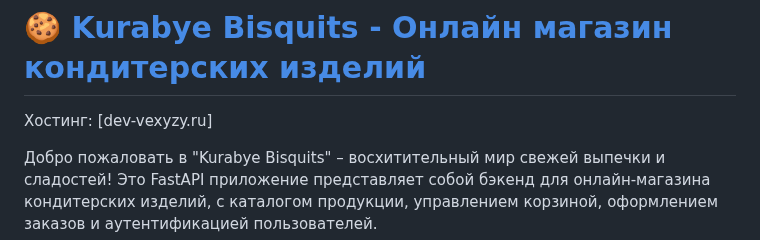
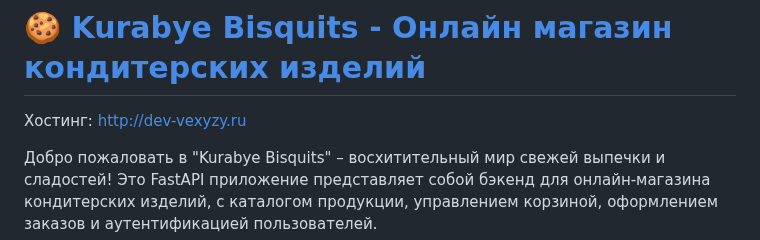
Before and after one commit to algorithm-ssau/kurabye-bisquits, a Markdown page: README.md, the part around the change. Rendered like a GitHub page.

```diff
--- a/README.md
+++ b/README.md
@@ -1,6 +1,6 @@
 # 🍪 [Kurabye Bisquits - Онлайн магазин кондитерских изделий](http://dev-vexyzy.ru)
 
-Хостинг: [dev-vexyzy.ru]
+Хостинг: http://dev-vexyzy.ru
 
 Добро пожаловать в "Kurabye Bisquits" – восхитительный мир свежей выпечки и сладостей! Это FastAPI приложение представляет собой бэкенд для онлайн-магазина кондитерских изделий, с каталогом продукции, управлением корзиной, оформлением заказов и аутентификацией пользователей.
 
```
